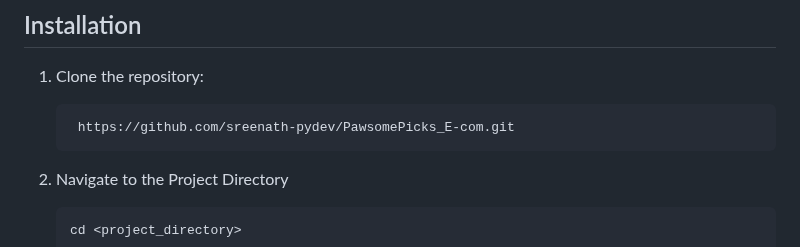
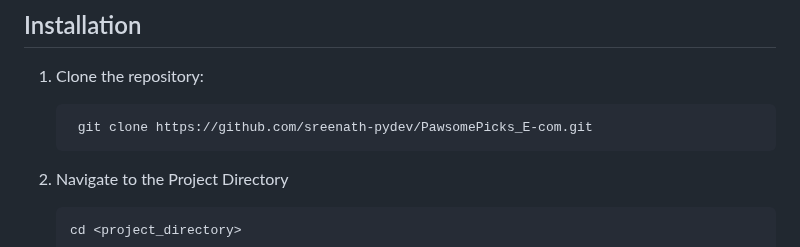
Before and after one commit to sreenath-pydev/PawsomePicks_E-com, a Markdown page: README.md, the part around the change. Drawn GitHub-style.

````diff
--- a/README.md
+++ b/README.md
@@ -43,7 +43,7 @@ Check out my project post on LinkedIn: [View on LinkedIn](https://www.linkedin.c
 
 1. Clone the repository:
    ```bash
-    https://github.com/sreenath-pydev/PawsomePicks_E-com.git
+    git clone https://github.com/sreenath-pydev/PawsomePicks_E-com.git
 2. Navigate to the Project Directory
    ```bash
    cd <project_directory>
````
